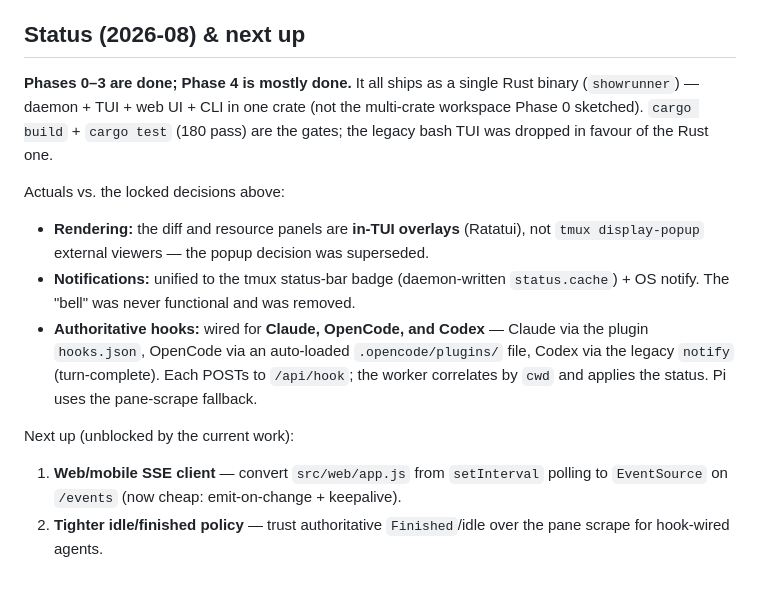
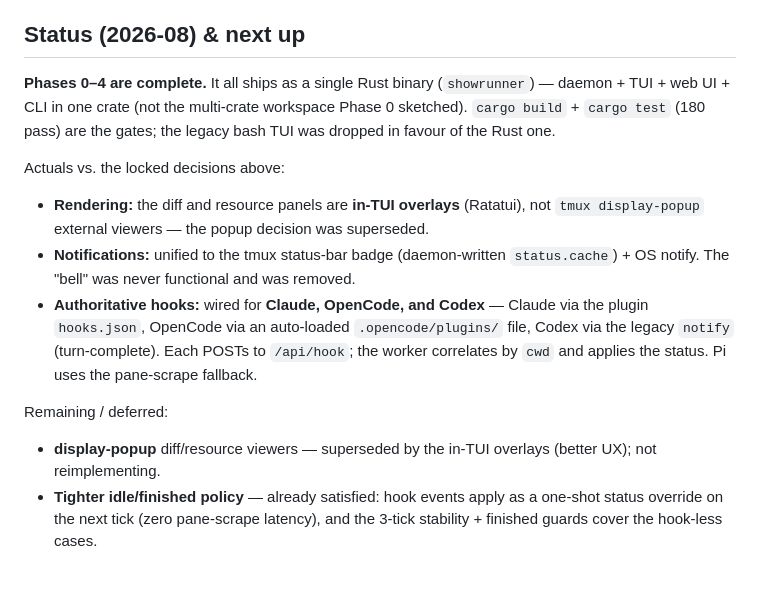
Before and after one commit to joserdf/tmux-sessionizer, a Markdown page: ROADMAP.md, the part around the change. Drawn GitHub-style.

Commit message:
docs(roadmap): mark Phases 0-4 complete, resolve remaining items
Web SSE client is done (app.js now consumes /events); the tighter
idle/finished policy is already satisfied by the one-shot hook override +
stability guards; display-popup is superseded by the in-TUI overlays.

```diff
--- a/ROADMAP.md
+++ b/ROADMAP.md
@@ -125,7 +125,7 @@ Fork showrunner, build from source, understand the codebase. Set up the Rust wor
 
 ## Status (2026-08) & next up
 
-**Phases 0–3 are done; Phase 4 is mostly done.** It all ships as a single Rust
+**Phases 0–4 are complete.** It all ships as a single Rust
 binary (`showrunner`) — daemon + TUI + web UI + CLI in one crate (not the
  multi-crate workspace Phase 0 sketched). `cargo build` + `cargo test` (180 pass)
  are the gates; the legacy bash TUI was dropped in favour of the Rust one.
@@ -140,8 +140,9 @@ Actuals vs. the locked decisions above:
   the legacy `notify` (turn-complete). Each POSTs to `/api/hook`; the worker correlates
   by `cwd` and applies the status. Pi uses the pane-scrape fallback.
 
-Next up (unblocked by the current work):
-1. **Web/mobile SSE client** — convert `src/web/app.js` from `setInterval` polling to
-   `EventSource` on `/events` (now cheap: emit-on-change + keepalive).
-2. **Tighter idle/finished policy** — trust authoritative `Finished`/idle over the
-   pane scrape for hook-wired agents.
+Remaining / deferred:
+- **display-popup** diff/resource viewers — superseded by the in-TUI overlays
+  (better UX); not reimplementing.
+- **Tighter idle/finished policy** — already satisfied: hook events apply as a
+  one-shot status override on the next tick (zero pane-scrape latency), and the
+  3-tick stability + finished guards cover the hook-less cases.
```
